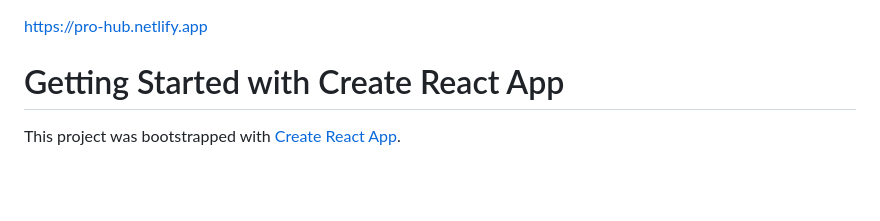
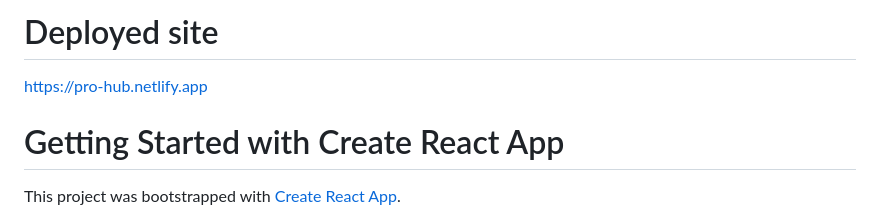
Before and after one commit to MK-Kwon1/ProHub, a Markdown page: README.md, the part around the change. Drawn GitHub-style; blank space fills up the shorter version.

Commit message:
Update README.md
Deploy

```diff
--- a/README.md
+++ b/README.md
@@ -1,3 +1,5 @@
+# Deployed site
+
 https://pro-hub.netlify.app
 
 # Getting Started with Create React App
```
